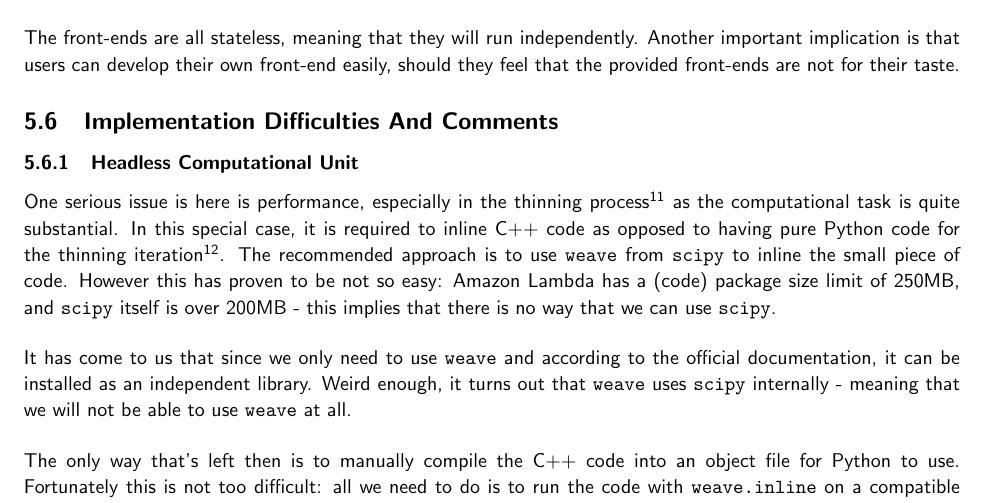
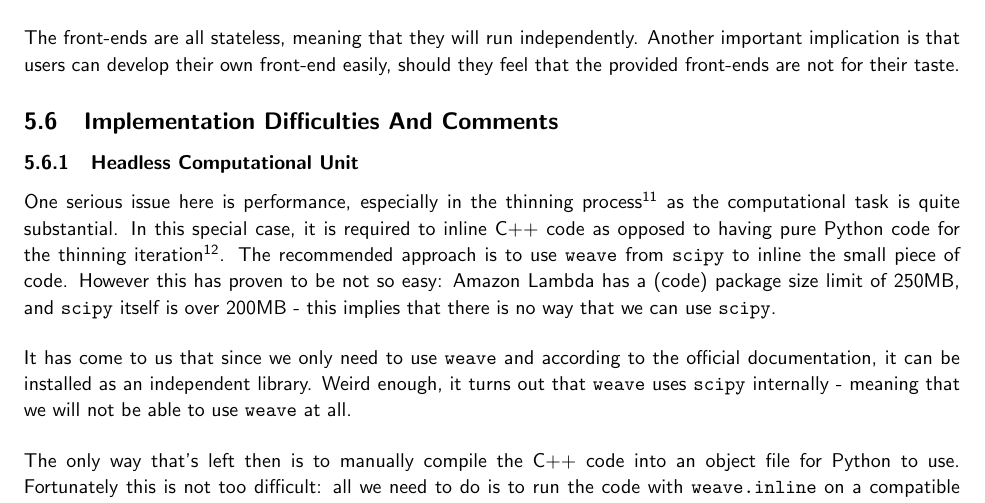
Before and after one commit to CowHub/cowhub-documentation, a LaTeX document (report.tex, which reads tex/design_and_implementation.tex): part of page 11 of 17, cut so that both start at the same text. Compiled offline with pdfLaTeX.

Commit message:
correected small error

```diff
--- a/tex/design_and_implementation.tex
+++ b/tex/design_and_implementation.tex
@@ -110,7 +110,7 @@ The front-ends are all stateless, meaning that they will run independently. Anot
 
 \subsubsection{Headless Computational Unit}
 
-One serious issue is here is performance, especially in the thinning process\footnote{Zhang-Suen thinning algorithm.} as the computational task is quite substantial. In this special case, it is required to inline C++ code as opposed to having pure Python code for the thinning iteration\footnote{The inline version runs within 600ms with IO whereas the pure Python version just times out after 10 seconds.}. The recommended approach is to use \texttt{weave} from \texttt{scipy} to inline the small piece of code. However this has proven to be not so easy: Amazon Lambda has a (code) package size limit of 250MB, and \texttt{scipy} itself is over 200MB - this implies that there is no way that we can use \texttt{scipy}.
+One serious issue here is performance, especially in the thinning process\footnote{Zhang-Suen thinning algorithm.} as the computational task is quite substantial. In this special case, it is required to inline C++ code as opposed to having pure Python code for the thinning iteration\footnote{The inline version runs within 600ms with IO whereas the pure Python version just times out after 10 seconds.}. The recommended approach is to use \texttt{weave} from \texttt{scipy} to inline the small piece of code. However this has proven to be not so easy: Amazon Lambda has a (code) package size limit of 250MB, and \texttt{scipy} itself is over 200MB - this implies that there is no way that we can use \texttt{scipy}.
 
 It has come to us that since we only need to use \texttt{weave} and according to the official documentation, it can be installed as an independent library. Weird enough, it turns out that \texttt{weave} uses \texttt{scipy} internally - meaning that we will not be able to use \texttt{weave} at all.
 
```
